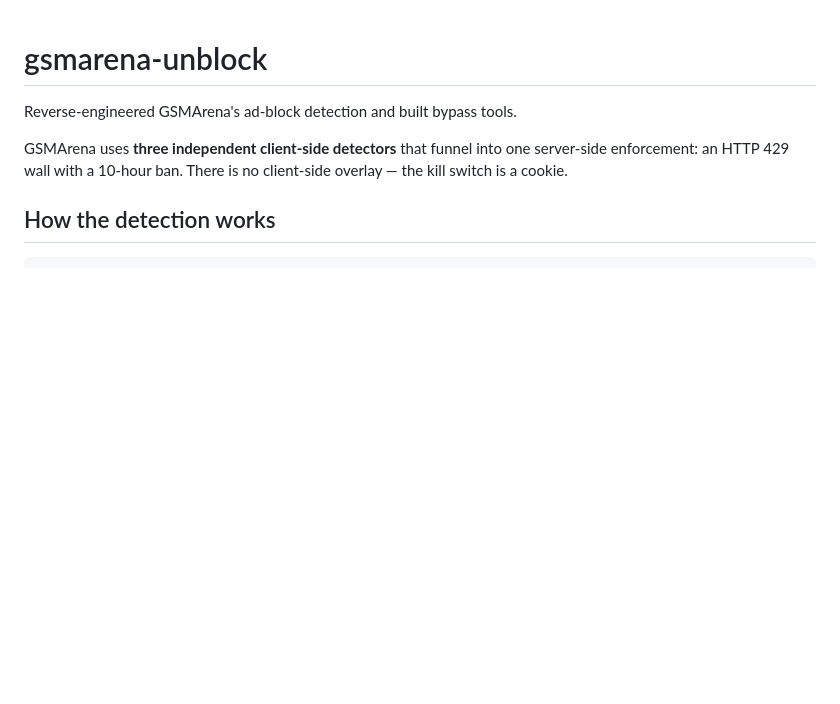
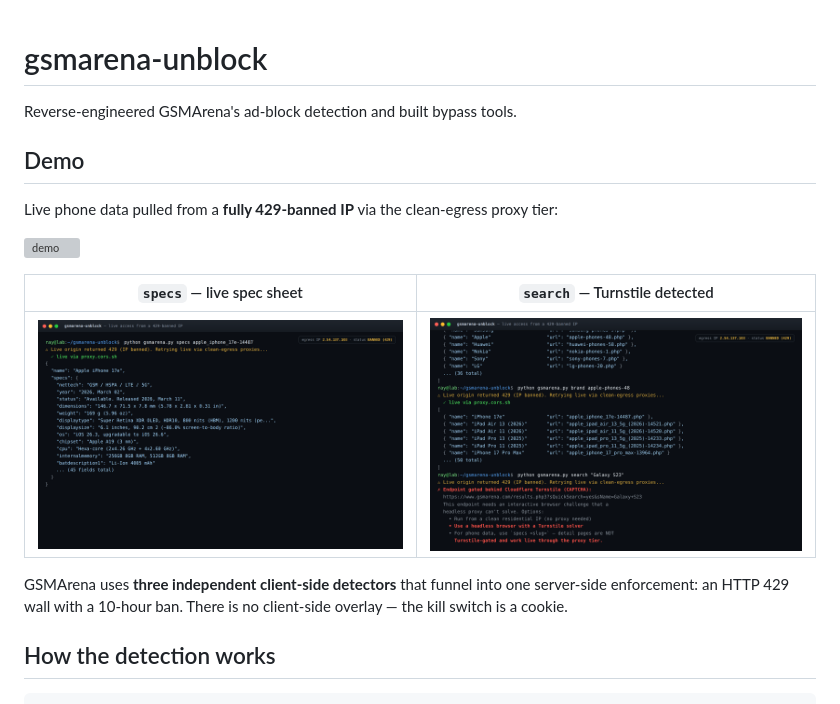
Before and after one commit to RazyTommas/gsmarena-unblock, a Markdown page: README.md, the part around the change. Drawn GitHub-style; pictures changed too: docs/screenshot-specs.png (added), docs/screenshot-turnstile.png (added); blank space fills up the shorter version; grey boxes are pictures that could not be loaded.

Commit message:
Add demo: screenshots + video of live access from a banned IP
Real captured runs (not mockups) rendered as an animated terminal and
recorded with Playwright:
- docs/demo.gif / demo.mp4 — full 4-command walkthrough
- docs/screenshot-specs.png — live iPhone 17e spec sheet via proxy.cors.sh
- docs/screenshot-turnstile.png — search hitting Cloudflare Turnstile

Co-Authored-By: Claude Opus 4.6 <noreply@anthropic.com>
Claude-Session: https://claude.ai/code/session_014xcro3HDCR9mLXytWXixw3

```diff
--- a/README.md
+++ b/README.md
@@ -1,6 +1,16 @@
 # gsmarena-unblock
 
 Reverse-engineered GSMArena's ad-block detection and built bypass tools.
+
+## Demo
+
+Live phone data pulled from a **fully 429-banned IP** via the clean-egress proxy tier:
+
+![demo](docs/demo.gif)
+
+| `specs` — live spec sheet | `search` — Turnstile detected |
+|---|---|
+| ![specs](docs/screenshot-specs.png) | ![turnstile](docs/screenshot-turnstile.png) |
 
 GSMArena uses **three independent client-side detectors** that funnel into one server-side enforcement: an HTTP 429 wall with a 10-hour ban. There is no client-side overlay — the kill switch is a cookie.
 
```
Also changed, not shown: 2 other files.
